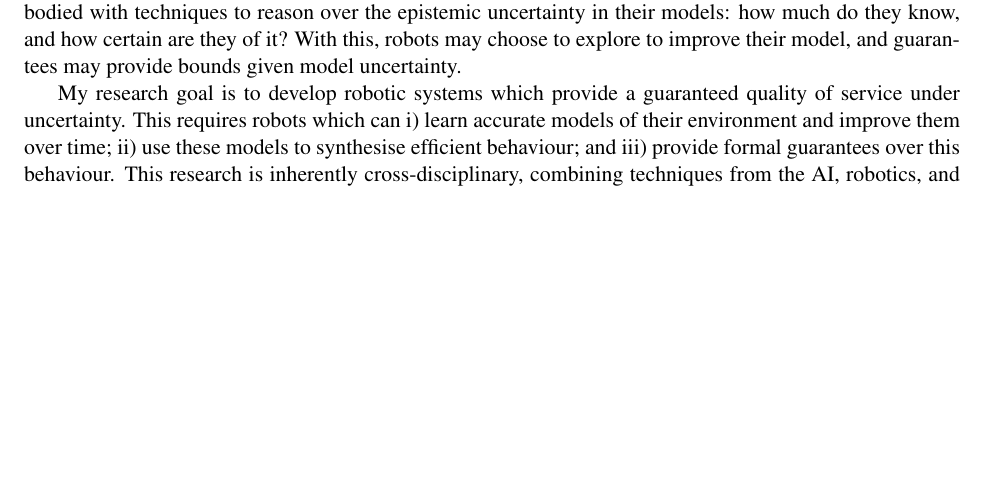
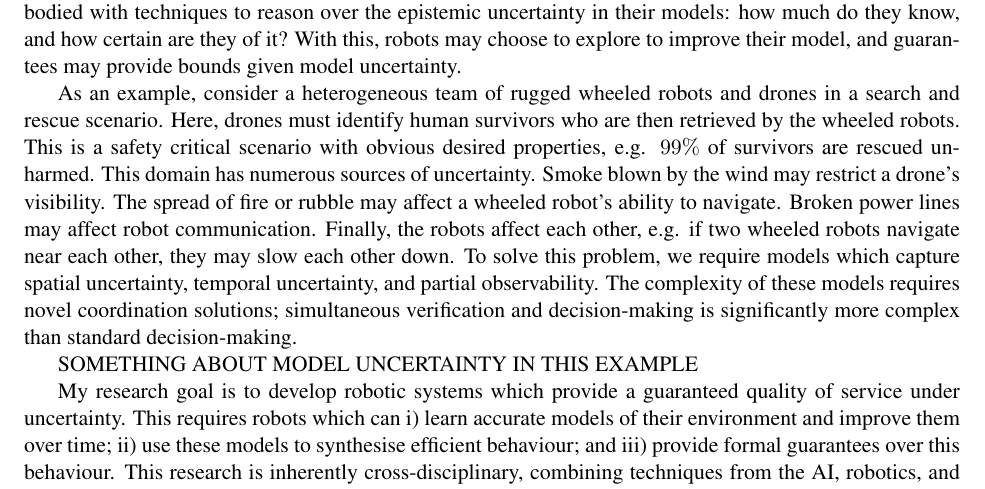
Before and after one commit to charlie1329/CV, a LaTeX document (cover_letters/uob_assis_prof/research_statement.tex): part of the page, cut so that both start at the same text, the shorter picture padded with empty space. Compiled offline with pdfLaTeX.

Commit message:
Draft of example
Signed-off-by: Charlie Street <me@charliestreet.net>

```diff
--- a/cover_letters/uob_assis_prof/research_statement.tex
+++ b/cover_letters/uob_assis_prof/research_statement.tex
@@ -47,6 +47,28 @@ With this, robots may choose to explore to improve their model, and guarantees m
 
 % BIG SEARCH AND RESCUE EXAMPLE
 
+As an example, consider a heterogeneous team of rugged wheeled robots and drones in a search and rescue scenario.
+%
+Here, drones must identify human survivors who are then retrieved by the wheeled robots.
+%
+This is a safety critical scenario with obvious desired properties, e.g. $99\%$ of survivors are rescued unharmed.
+%
+This domain has numerous sources of uncertainty.
+%
+Smoke blown by the wind may restrict a drone's visibility.
+%
+The spread of fire or rubble may affect a wheeled robot's ability to navigate.
+%
+Broken power lines may affect robot communication.
+%
+Finally, the robots affect each other, e.g. if two wheeled robots navigate near each other, they may slow each other down.
+%
+To solve this problem, we require models which capture spatial uncertainty, temporal uncertainty, and partial observability.
+%
+The complexity of these models requires novel coordination solutions; simultaneous verification and decision-making is significantly more complex than standard decision-making.
+
+SOMETHING ABOUT MODEL UNCERTAINTY IN THIS EXAMPLE
+
 % SUMMARISE THE PROBLEM THAT WE WANT TO ACHIEVE
 
 My research goal is to develop robotic systems which provide a guaranteed quality of service under uncertainty.
```
Also changed, not shown: cover_letters/uob_assis_prof/research_statement.pdf.
